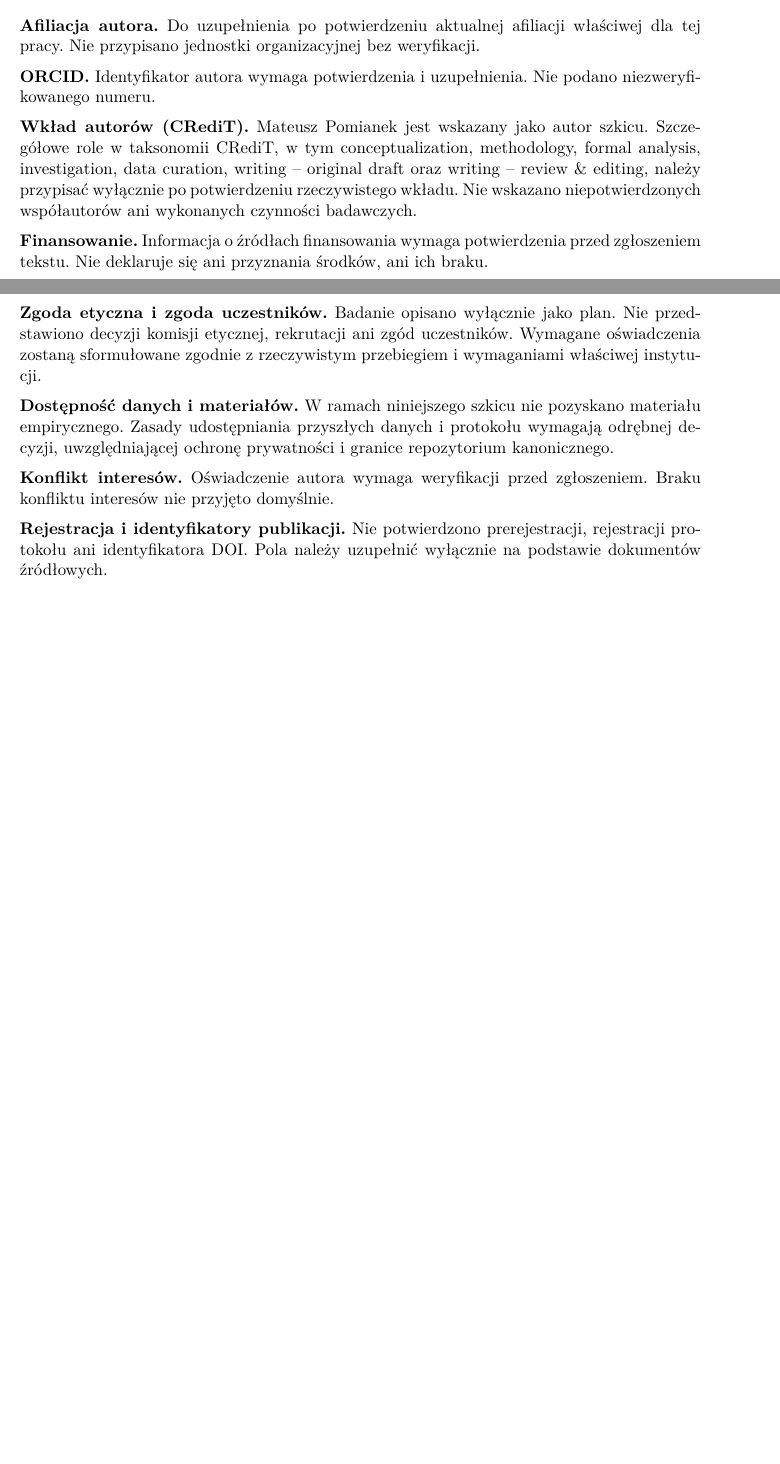
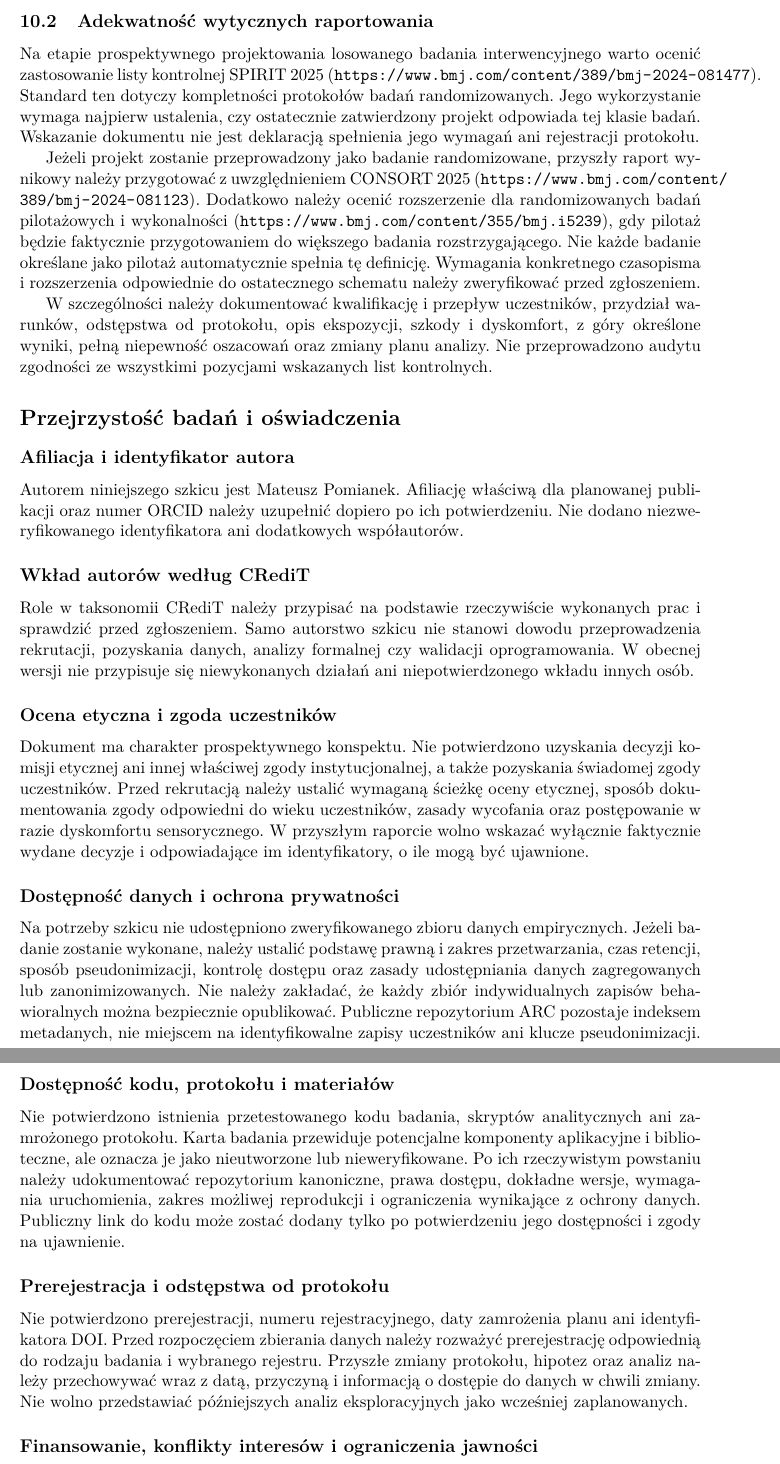
Before and after one commit to MatPomGit/arc-neuro, a LaTeX paper (papers/ndd/MSC-ADHD-P03/main.tex): two parts of pages 13 and 14 of 14 before the commit and two parts of pages 14 and 15 of 15 after it, joined at a grey line, cut at the place of the change, the shorter picture padded with empty space. Compiled offline with pdfLaTeX.

Commit message:
docs(ndd): audit MSC-ADHD-P03 references and research transparency statements

```diff
--- a/papers/ndd/MSC-ADHD-P03/main.tex
+++ b/papers/ndd/MSC-ADHD-P03/main.tex
@@ -11,7 +11,7 @@
 \title{Wpływ obustronnej stymulacji słuchowej na regulację\\
 \large Projekt pilotażu dotyczącego czasu wznowienia zadania po zakłóceniu}
 \author{Mateusz Pomianek}
-\date{Prospektywny szkic badania empirycznego, wersja 0.8.0}
+\date{Prospektywny szkic badania empirycznego, wersja 0.9.0}
 
 \begin{document}
 \maketitle
@@ -287 +285,0 @@ Przed rozpoczęciem badania konieczne pozostają zweryfikowanie literatury, zamk
-\noindent\textbf{Afiliacja autora.} Do uzupełnienia po potwierdzeniu aktualnej afiliacji właściwej dla tej pracy. Nie przypisano jednostki organizacyjnej bez weryfikacji.
@@ -288,23 +289,35 @@ Przed rozpoczęciem badania konieczne pozostają zweryfikowanie literatury, zamk
 
-\medskip
-\noindent\textbf{ORCID.} Identyfikator autora wymaga potwierdzenia i uzupełnienia. Nie podano niezweryfikowanego numeru.
+Przed przygotowaniem artykułu do zgłoszenia konieczne jest przeprowadzenie udokumentowanego wyszukiwania literatury, sprawdzenie pełnych tekstów odpowiednich publikacji oraz sporządzenie bibliografii zgodnej z APA 7. Należy zweryfikować autorstwo, rok, tytuł, czasopismo, strony, identyfikatory i rzeczywisty związek każdego źródła z twierdzeniem w tekście. Odsyłacze literaturowe powinny mieć jednoznaczne klucze i poprawne powiązanie z rekordami bibliograficznymi. Nie tworzy się pustych rekordów ani pozornych cytowań.
 
-\medskip
-\noindent\textbf{Wkład autorów (CRediT).} Mateusz Pomianek jest wskazany jako autor szkicu. Szczegółowe role w taksonomii CRediT, w tym conceptualization, methodology, formal analysis, investigation, data curation, writing -- original draft oraz writing -- review \& editing, należy przypisać wyłącznie po potwierdzeniu rzeczywistego wkładu. Nie wskazano niepotwierdzonych współautorów ani wykonanych czynności badawczych.
+\subsection{Adekwatność wytycznych raportowania}
+Na etapie prospektywnego projektowania losowanego badania interwencyjnego warto ocenić zastosowanie listy kontrolnej SPIRIT 2025 (\url{https://www.bmj.com/content/389/bmj-2024-081477}). Standard ten dotyczy kompletności protokołów badań randomizowanych. Jego wykorzystanie wymaga najpierw ustalenia, czy ostatecznie zatwierdzony projekt odpowiada tej klasie badań. Wskazanie dokumentu nie jest deklaracją spełnienia jego wymagań ani rejestracji protokołu.
 
-\medskip
-\noindent\textbf{Finansowanie.} Informacja o źródłach finansowania wymaga potwierdzenia przed zgłoszeniem tekstu. Nie deklaruje się ani przyznania środków, ani ich braku.
+Jeżeli projekt zostanie przeprowadzony jako badanie randomizowane, przyszły raport wynikowy należy przygotować z uwzględnieniem CONSORT 2025 (\url{https://www.bmj.com/content/389/bmj-2024-081123}). Dodatkowo należy ocenić rozszerzenie dla randomizowanych badań pilotażowych i wykonalności (\url{https://www.bmj.com/content/355/bmj.i5239}), gdy pilotaż będzie faktycznie przygotowaniem do większego badania rozstrzygającego. Nie każde badanie określane jako pilotaż automatycznie spełnia tę definicję. Wymagania konkretnego czasopisma i rozszerzenia odpowiednie do ostatecznego schematu należy zweryfikować przed zgłoszeniem.
 
-\medskip
-\noindent\textbf{Zgoda etyczna i zgoda uczestników.} Badanie opisano wyłącznie jako plan. Nie przedstawiono decyzji komisji etycznej, rekrutacji ani zgód uczestników. Wymagane oświadczenia zostaną sformułowane zgodnie z rzeczywistym przebiegiem i wymaganiami właściwej instytucji.
+W szczególności należy dokumentować kwalifikację i przepływ uczestników, przydział warunków, odstępstwa od protokołu, opis ekspozycji, szkody i dyskomfort, z góry określone wyniki, pełną niepewność oszacowań oraz zmiany planu analizy. Nie przeprowadzono audytu zgodności ze wszystkimi pozycjami wskazanych list kontrolnych.
 
-\medskip
-\noindent\textbf{Dostępność danych i materiałów.} W ramach niniejszego szkicu nie pozyskano materiału empirycznego. Zasady udostępniania przyszłych danych i protokołu wymagają odrębnej decyzji, uwzględniającej ochronę prywatności i granice repozytorium kanonicznego.
+\section*{Przejrzystość badań i oświadczenia}
+\subsection*{Afiliacja i identyfikator autora}
+Autorem niniejszego szkicu jest Mateusz Pomianek. Afiliację właściwą dla planowanej publikacji oraz numer ORCID należy uzupełnić dopiero po ich potwierdzeniu. Nie dodano niezweryfikowanego identyfikatora ani dodatkowych współautorów.
 
-\medskip
-\noindent\textbf{Konflikt interesów.} Oświadczenie autora wymaga weryfikacji przed zgłoszeniem. Braku konfliktu interesów nie przyjęto domyślnie.
+\subsection*{Wkład autorów według CRediT}
+Role w taksonomii CRediT należy przypisać na podstawie rzeczywiście wykonanych prac i sprawdzić przed zgłoszeniem. Samo autorstwo szkicu nie stanowi dowodu przeprowadzenia rekrutacji, pozyskania danych, analizy formalnej czy walidacji oprogramowania. W obecnej wersji nie przypisuje się niewykonanych działań ani niepotwierdzonego wkładu innych osób.
 
-\medskip
-\noindent\textbf{Rejestracja i identyfikatory publikacji.} Nie potwierdzono prerejestracji, rejestracji protokołu ani identyfikatora DOI. Pola należy uzupełnić wyłącznie na podstawie dokumentów źródłowych.
+\subsection*{Ocena etyczna i zgoda uczestników}
+Dokument ma charakter prospektywnego konspektu. Nie potwierdzono uzyskania decyzji komisji etycznej ani innej właściwej zgody instytucjonalnej, a także pozyskania świadomej zgody uczestników. Przed rekrutacją należy ustalić wymaganą ścieżkę oceny etycznej, sposób dokumentowania zgody odpowiedni do wieku uczestników, zasady wycofania oraz postępowanie w razie dyskomfortu sensorycznego. W przyszłym raporcie wolno wskazać wyłącznie faktycznie wydane decyzje i odpowiadające im identyfikatory, o ile mogą być ujawnione.
+
+\subsection*{Dostępność danych i ochrona prywatności}
+Na potrzeby szkicu nie udostępniono zweryfikowanego zbioru danych empirycznych. Jeżeli badanie zostanie wykonane, należy ustalić podstawę prawną i zakres przetwarzania, czas retencji, sposób pseudonimizacji, kontrolę dostępu oraz zasady udostępniania danych zagregowanych lub zanonimizowanych. Nie należy zakładać, że każdy zbiór indywidualnych zapisów behawioralnych można bezpiecznie opublikować. Publiczne repozytorium ARC pozostaje indeksem metadanych, nie miejscem na identyfikowalne zapisy uczestników ani klucze pseudonimizacji.
+
+\subsection*{Dostępność kodu, protokołu i materiałów}
+Nie potwierdzono istnienia przetestowanego kodu badania, skryptów analitycznych ani zamrożonego protokołu. Karta badania przewiduje potencjalne komponenty aplikacyjne i biblioteczne, ale oznacza je jako nieutworzone lub nieweryfikowane. Po ich rzeczywistym powstaniu należy udokumentować repozytorium kanoniczne, prawa dostępu, dokładne wersje, wymagania uruchomienia, zakres możliwej reprodukcji i ograniczenia wynikające z ochrony danych. Publiczny link do kodu może zostać dodany tylko po potwierdzeniu jego dostępności i zgody na ujawnienie.
+
+\subsection*{Prerejestracja i odstępstwa od protokołu}
+Nie potwierdzono prerejestracji, numeru rejestracyjnego, daty zamrożenia planu ani identyfikatora DOI. Przed rozpoczęciem zbierania danych należy rozważyć prerejestrację odpowiednią do rodzaju badania i wybranego rejestru. Przyszłe zmiany protokołu, hipotez oraz analiz należy przechowywać wraz z datą, przyczyną i informacją o dostępie do danych w chwili zmiany. Nie wolno przedstawiać późniejszych analiz eksploracyjnych jako wcześniej zaplanowanych.
+
+\subsection*{Finansowanie, konflikty interesów i ograniczenia jawności}
+Źródła finansowania i ewentualne konflikty interesów wymagają osobistej weryfikacji autora. Nie deklaruje się ani otrzymania finansowania, ani jego braku; nie zakłada się również braku konfliktów. Oświadczenia należy uzupełnić przed zgłoszeniem na podstawie faktycznego stanu.
+
+Przed publicznym udostępnieniem materiałów należy oddzielić opisy koncepcyjne od danych uczestników, niepublicznych repozytoriów projektowych, konfiguracji aparatury oraz materiałów objętych ograniczeniami licencyjnymi. Decyzja o publikacji protokołu, kodu lub danych wymaga odrębnego potwierdzenia praw i bezpieczeństwa udostępnienia. Niniejszy szkic nie stanowi zgody na takie ujawnienie.
 
 \end{document}
```
Also changed, not shown: papers/ndd/MSC-ADHD-P03/main.tex (6 more changed lines).
